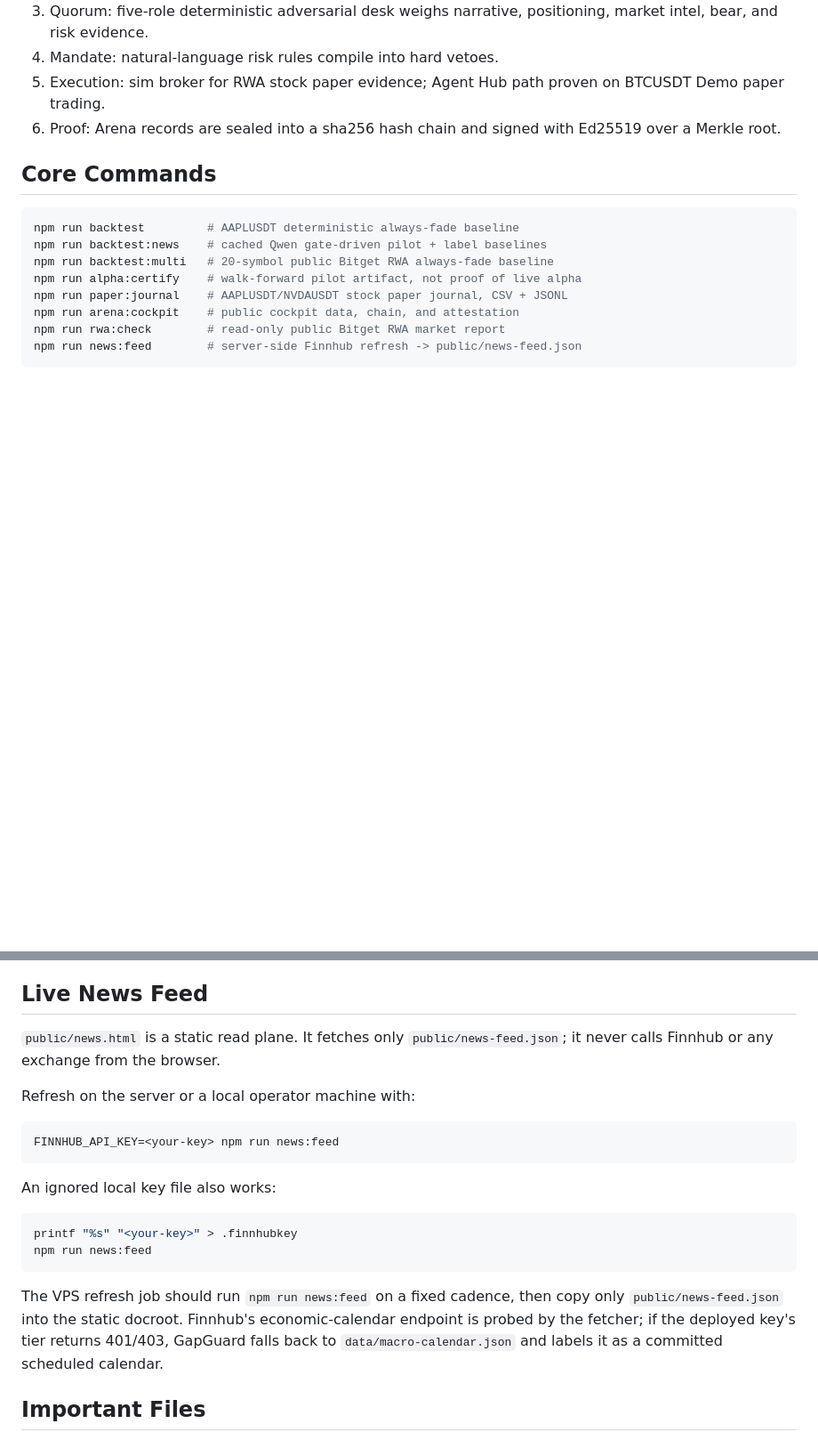
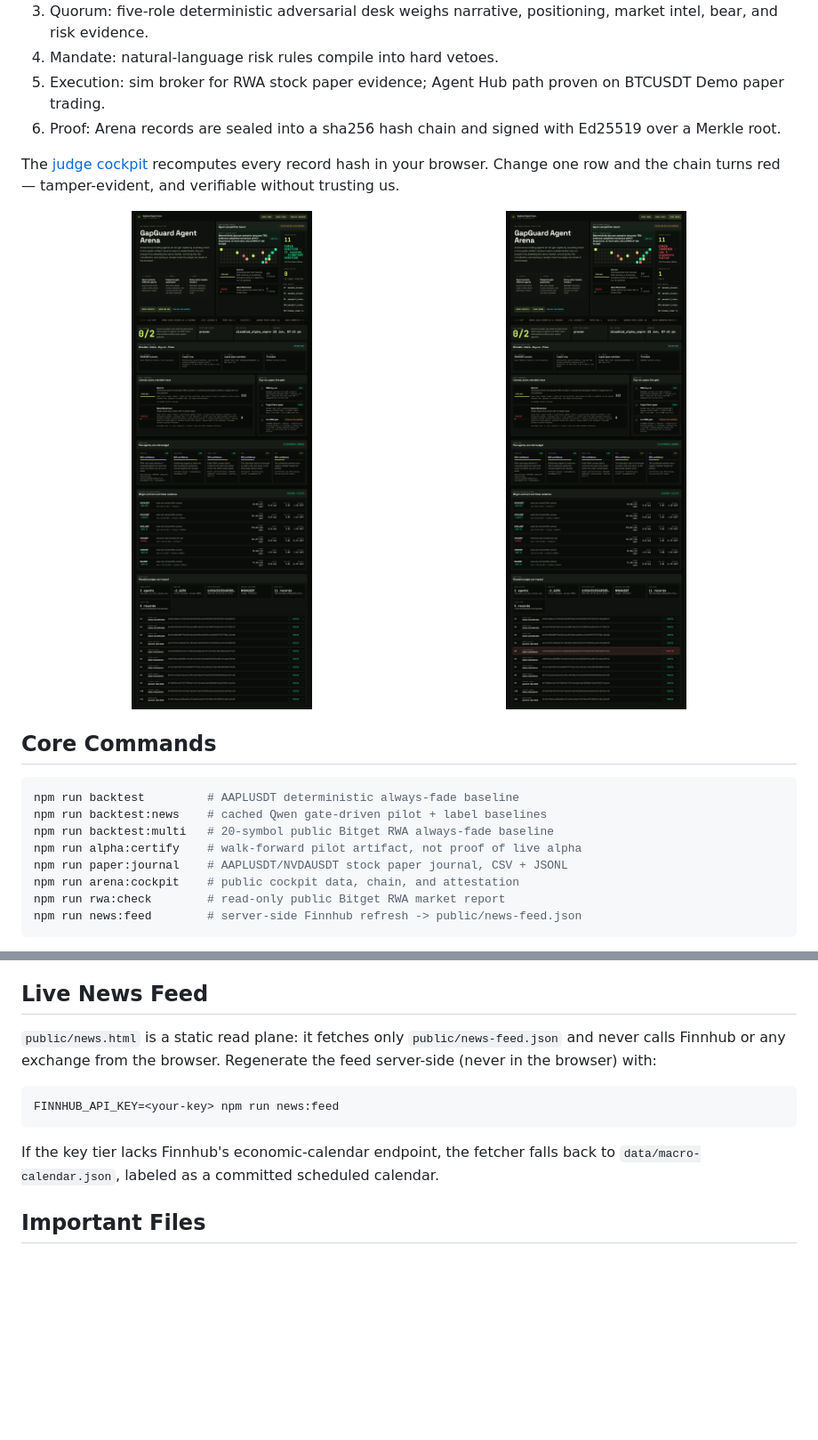
Before and after one commit to Ridwannurudeen/gapguard, a Markdown page: README.md, 2 parts joined by grey strips. Shown: that part at 89% size. Rendered like a GitHub page; blank space fills up the shorter version.

````diff
--- a/README.md
+++ b/README.md
@@ -59,6 +81,14 @@ GapGuard is the product. Quorum is the internal five-role deterministic adversar
 5. Execution: sim broker for RWA stock paper evidence; Agent Hub path proven on BTCUSDT Demo paper trading.
 6. Proof: Arena records are sealed into a sha256 hash chain and signed with Ed25519 over a Merkle root.
 
+The [judge cockpit](https://gapguard.gudman.xyz/arena.html) recomputes every record hash in your browser. Change one row and the chain turns red — tamper-evident, and verifiable without trusting us.
+
+<p align="center">
+  <img src="artifacts/arena-verify.png" width="46%" alt="Arena cockpit with the hash chain verified, 11 records green">
+  &nbsp;&nbsp;
+  <img src="artifacts/arena-tamper.png" width="46%" alt="Arena cockpit after tampering one row, chain turns red">
+</p>
+
 ## Core Commands
 
 ```bash
@@ -82,22 +112,13 @@ Credentials stay in environment variables or ignored local files. Do not paste k
 
 ## Live News Feed
 
-`public/news.html` is a static read plane. It fetches only `public/news-feed.json`; it never calls Finnhub or any exchange from the browser.
-
-Refresh on the server or a local operator machine with:
+`public/news.html` is a static read plane: it fetches only `public/news-feed.json` and never calls Finnhub or any exchange from the browser. Regenerate the feed server-side (never in the browser) with:
 
 ```bash
 FINNHUB_API_KEY=<your-key> npm run news:feed
 ```
 
-An ignored local key file also works:
-
-```bash
-printf "%s" "<your-key>" > .finnhubkey
-npm run news:feed
-```
-
-The VPS refresh job should run `npm run news:feed` on a fixed cadence, then copy only `public/news-feed.json` into the static docroot. Finnhub's economic-calendar endpoint is probed by the fetcher; if the deployed key's tier returns 401/403, GapGuard falls back to `data/macro-calendar.json` and labels it as a committed scheduled calendar.
+If the key tier lacks Finnhub's economic-calendar endpoint, the fetcher falls back to `data/macro-calendar.json`, labeled as a committed scheduled calendar.
 
 ## Important Files
 
````
Also changed, not shown: other parts of README.md (+22 -0 lines), artifacts/app-assistant.png (added).
